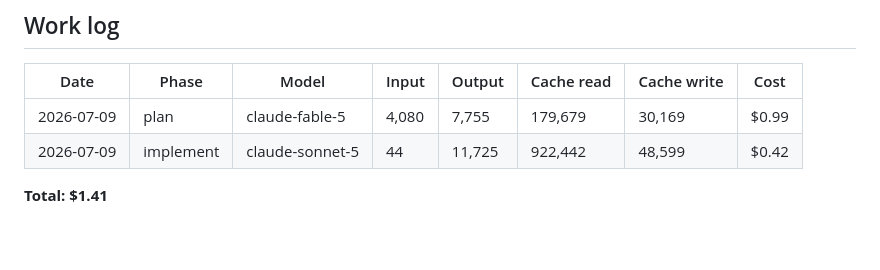
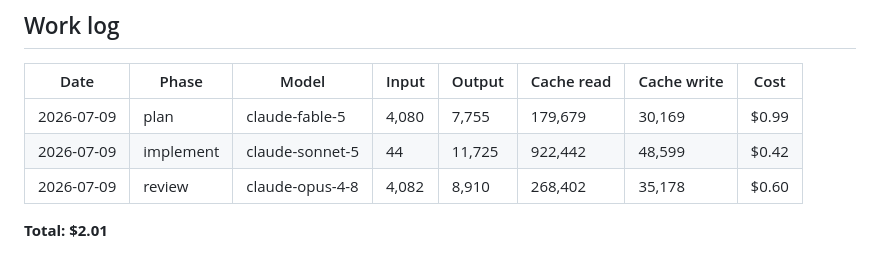
Before and after one commit to brennanMKE/PixelArtGallery, a Markdown page: issues/0055.md, the part around the change. GitHub-like rendering.

Commit message:
#0055 Work log: claude-opus-4-8 review, 316,572 tokens, $0.60
Adds the review-phase usage row; issue total $2.01.

Co-Authored-By: Claude Fable 5 <noreply@anthropic.com>

```diff
--- a/issues/0055.md
+++ b/issues/0055.md
@@ -91,5 +91,6 @@ Likely code: `VariantDetailView.swift` (display picker / send section) and `Flas
 |---|---|---|---|---|---|---|---|
 | 2026-07-09 | plan | claude-fable-5 | 4,080 | 7,755 | 179,679 | 30,169 | $0.99 |
 | 2026-07-09 | implement | claude-sonnet-5 | 44 | 11,725 | 922,442 | 48,599 | $0.42 |
+| 2026-07-09 | review | claude-opus-4-8 | 4,082 | 8,910 | 268,402 | 35,178 | $0.60 |
 
-**Total: $1.41**
+**Total: $2.01**
```
